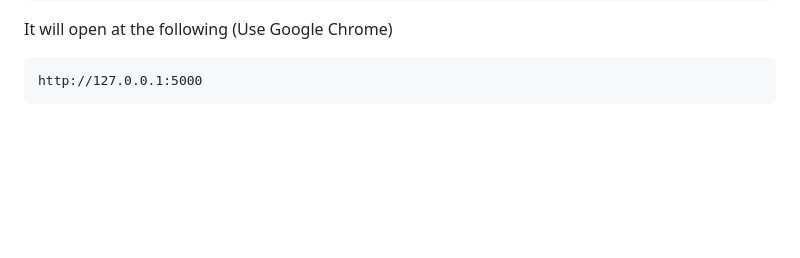
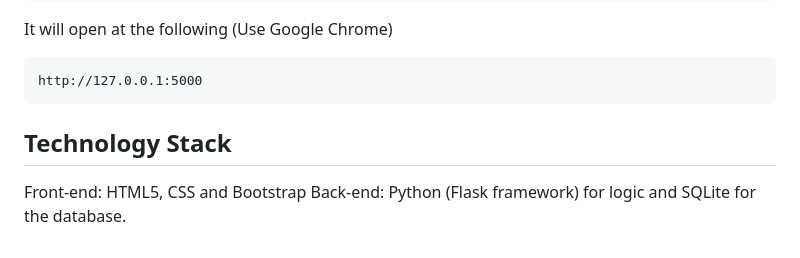
Before and after one commit to gitmatt69/Group12, a Markdown page: README.md, the part around the change. GitHub-like rendering; blank space fills up the shorter version.

Commit message:
Add technology stack section to README

````diff
--- a/README.md
+++ b/README.md
@@ -88,3 +88,7 @@ It will open at the following (Use Google Chrome)
 ```
 http://127.0.0.1:5000
 ```
+
+## Technology Stack
+Front-end: HTML5, CSS and Bootstrap
+Back-end: Python (Flask framework) for logic and SQLite for the database.
````
